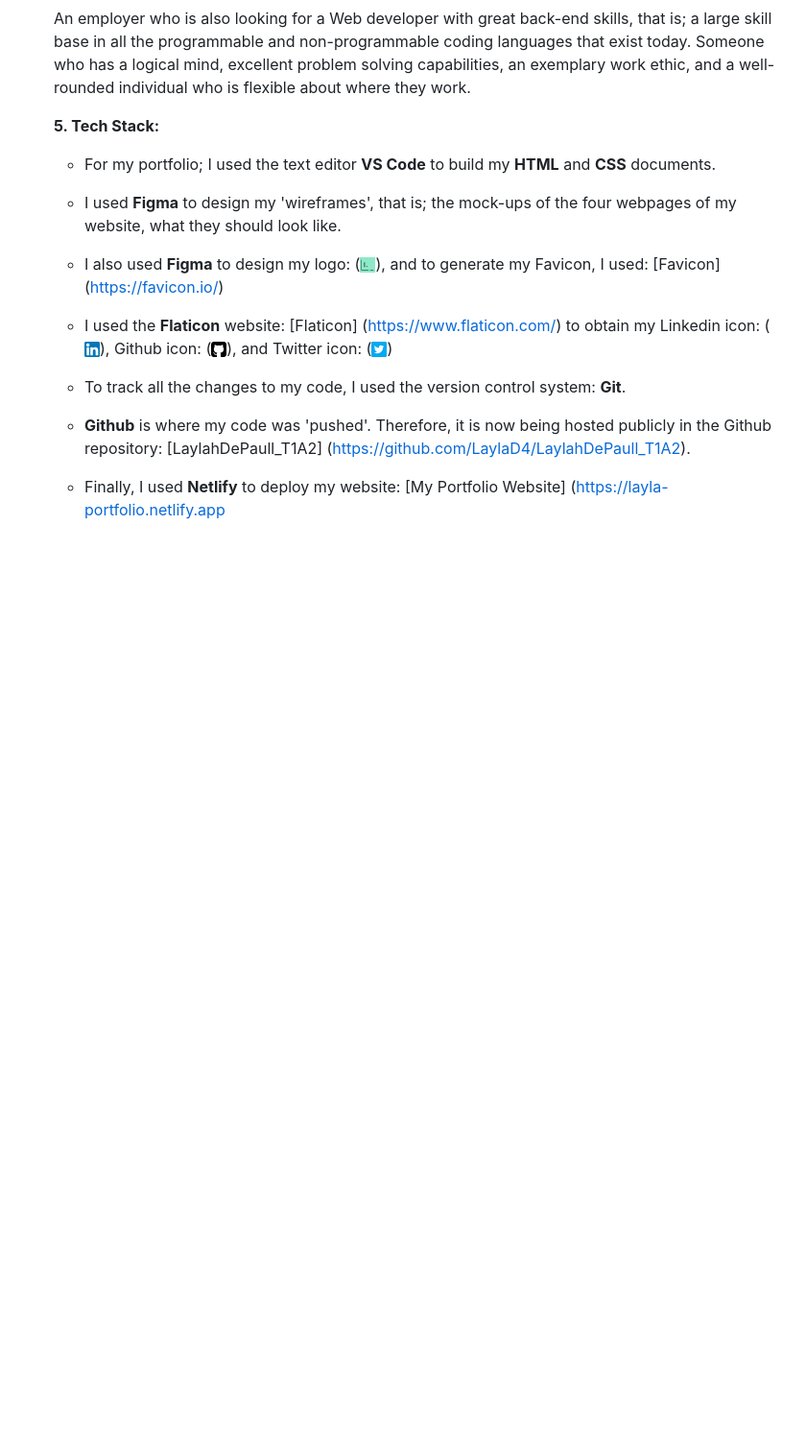
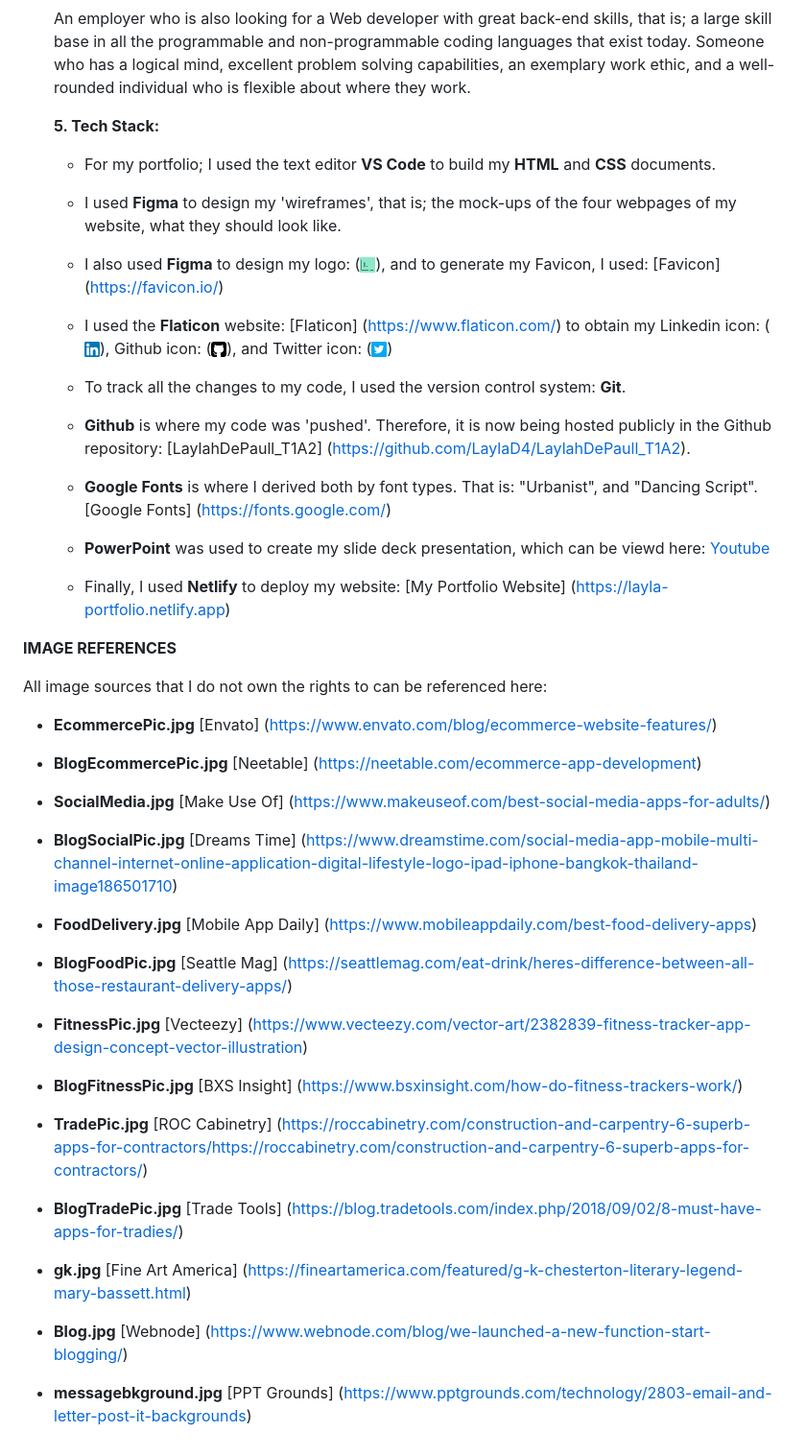
Before and after one commit to LaylaD4/LaylahDePaull_T1A2, a Markdown page: README.md, the part around the change printed below. Shown: that part at 96% size. Rendered like a GitHub page; blank space fills up the shorter version.

```diff
--- a/README.md
+++ b/README.md
@@ -92,4 +92,51 @@
 
     - **Github** is where my code was 'pushed'. Therefore, it is now being hosted publicly in the Github repository: [LaylahDePaull_T1A2] (https://github.com/LaylaD4/LaylahDePaull_T1A2).
 
-    - Finally, I used **Netlify** to deploy my website: [My Portfolio Website] (https://layla-portfolio.netlify.app
+    - **Google Fonts** is where I derived both by font types. That is: "Urbanist", and "Dancing Script". [Google Fonts] (https://fonts.google.com/)
+
+    - **PowerPoint** was used to create my slide deck presentation, which can be viewd here: [Youtube](https://www.youtube.com/watch?v=Os4NuAUpjHk)
+
+    - Finally, I used **Netlify** to deploy my website: [My Portfolio Website] (https://layla-portfolio.netlify.app)
+
+**IMAGE REFERENCES**
+
+All image sources that I do not own the rights to can be referenced here:
+
+- **EcommercePic.jpg**
+[Envato] (https://www.envato.com/blog/ecommerce-website-features/)
+
+- **BlogEcommercePic.jpg**
+[Neetable] (https://neetable.com/ecommerce-app-development)
+
+- **SocialMedia.jpg**
+[Make Use Of] (https://www.makeuseof.com/best-social-media-apps-for-adults/)
+
+- **BlogSocialPic.jpg**
+[Dreams Time] (https://www.dreamstime.com/social-media-app-mobile-multi-channel-internet-online-application-digital-lifestyle-logo-ipad-iphone-bangkok-thailand-image186501710)
+
+- **FoodDelivery.jpg**
+[Mobile App Daily] (https://www.mobileappdaily.com/best-food-delivery-apps)
+
+- **BlogFoodPic.jpg**
+[Seattle Mag] (https://seattlemag.com/eat-drink/heres-difference-between-all-those-restaurant-delivery-apps/)
+
+- **FitnessPic.jpg**
+[Vecteezy] (https://www.vecteezy.com/vector-art/2382839-fitness-tracker-app-design-concept-vector-illustration)
+
+- **BlogFitnessPic.jpg**
+[BXS Insight] (https://www.bsxinsight.com/how-do-fitness-trackers-work/)
+
+- **TradePic.jpg**
+[ROC Cabinetry] (https://roccabinetry.com/construction-and-carpentry-6-superb-apps-for-contractors/https://roccabinetry.com/construction-and-carpentry-6-superb-apps-for-contractors/)
+
+- **BlogTradePic.jpg**
+[Trade Tools] (https://blog.tradetools.com/index.php/2018/09/02/8-must-have-apps-for-tradies/)
+
+- **gk.jpg**
+[Fine Art America] (https://fineartamerica.com/featured/g-k-chesterton-literary-legend-mary-bassett.html)
+
+- **Blog.jpg**
+[Webnode] (https://www.webnode.com/blog/we-launched-a-new-function-start-blogging/)
+
+- **messagebkground.jpg**
+[PPT Grounds] (https://www.pptgrounds.com/technology/2803-email-and-letter-post-it-backgrounds)
```
Also changed, not shown: other parts of README.md (+1 -1 lines), docs/Sitemap.jpg (deleted), docs/Sitemap.png (added), 4 other files.
